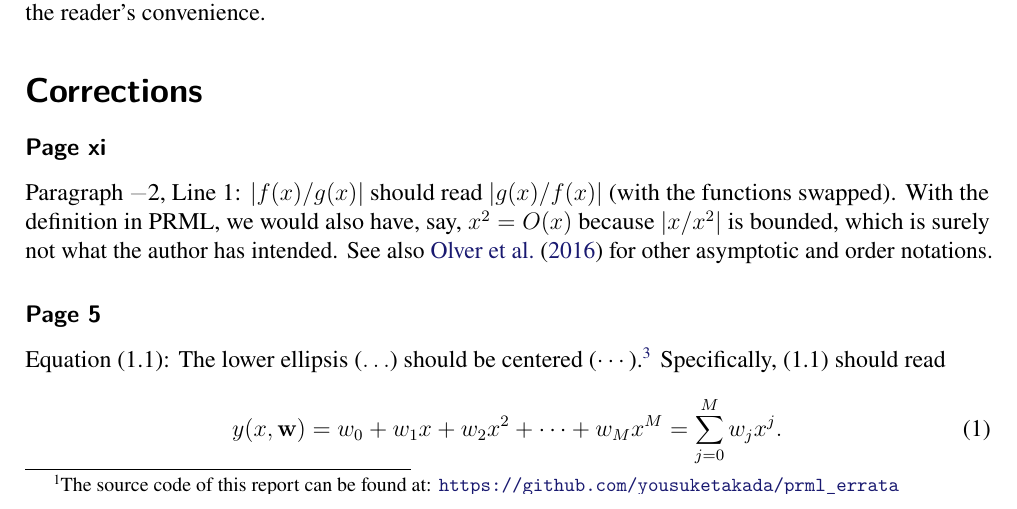
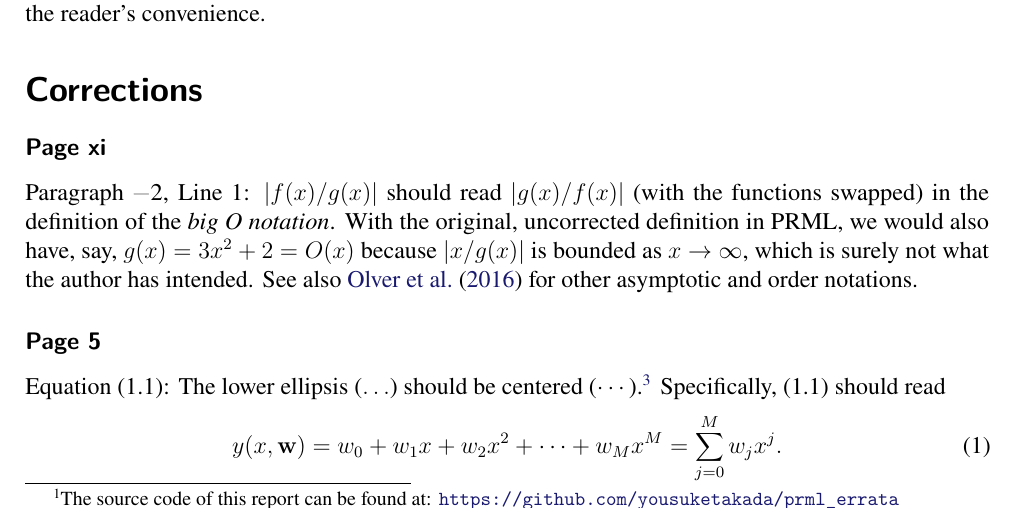
Before and after one commit to yousuketakada/prml_errata, a LaTeX document (prml_errata.tex): part of page 1 of 36, cut so that both start at the same text. Compiled offline with pdfLaTeX.

Commit message:
Edit erratum for big O notation

```diff
--- a/prml_errata.tex
+++ b/prml_errata.tex
@@ -81,10 +81,11 @@ which have also been included in this report for the reader's convenience.
 \erratum{Page~xi}
 % See https://github.com/yousuketakada/prml_errata/pull/1
 Paragraph~\textminus2, Line~1:
-$\left|f(x)/g(x)\right|$ should read $\left|g(x)/f(x)\right|$ (with the functions swapped).
-With the definition in PRML,
-we would also have, say, $x^2 = O(x)$
-because $\left|x/x^2\right|$ is bounded,
+$\left|f(x)/g(x)\right|$ should read $\left|g(x)/f(x)\right|$ (with the functions swapped)
+in the definition of the \emph{big O notation}.
+With the original, uncorrected definition in PRML,
+we would also have, say, $g(x) = 3 x^2 + 2 = O(x)$
+because $\left|x/g(x)\right|$ is bounded as $x \to \infty$,
 which is surely not what the author has intended.
 See also \citet{NIST:DLMF} for other asymptotic and order notations.
 
```
